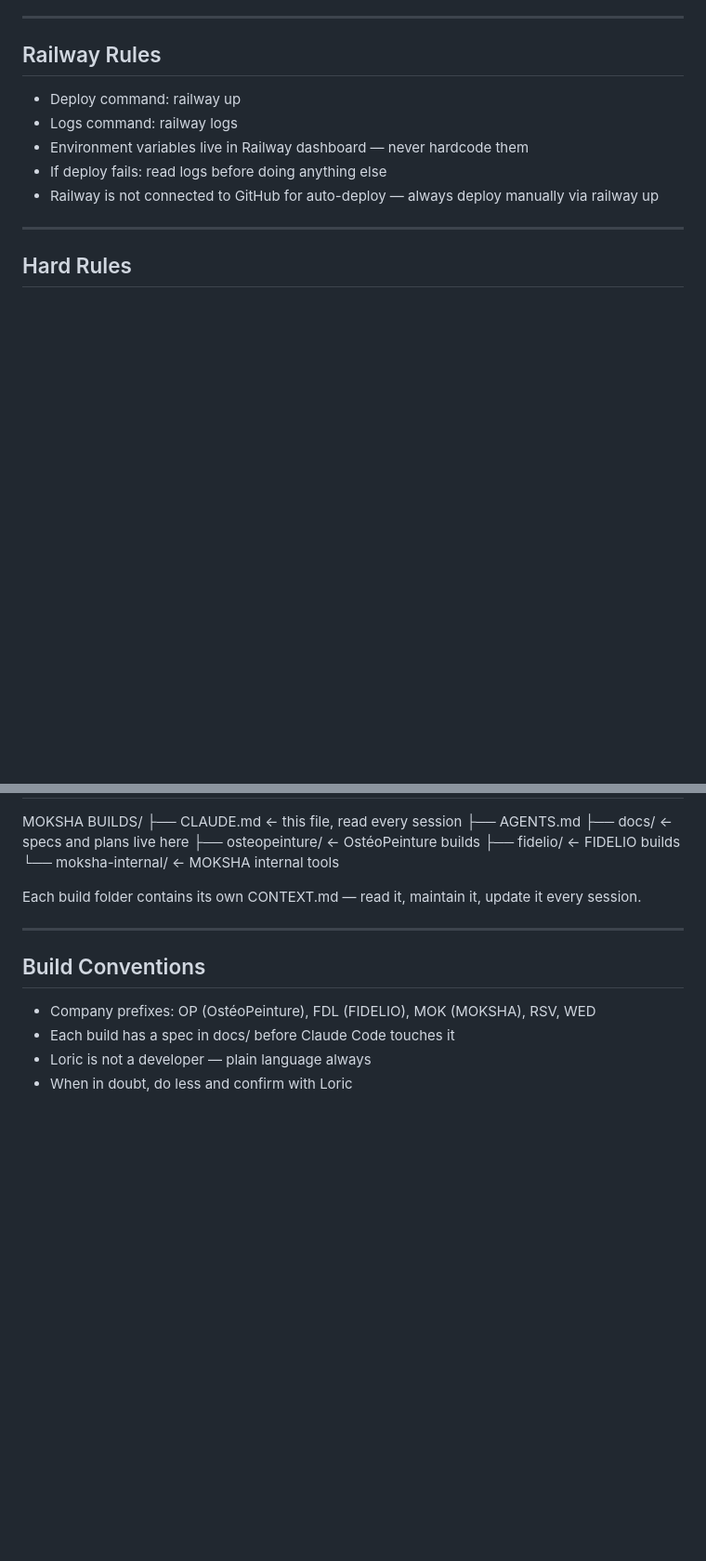
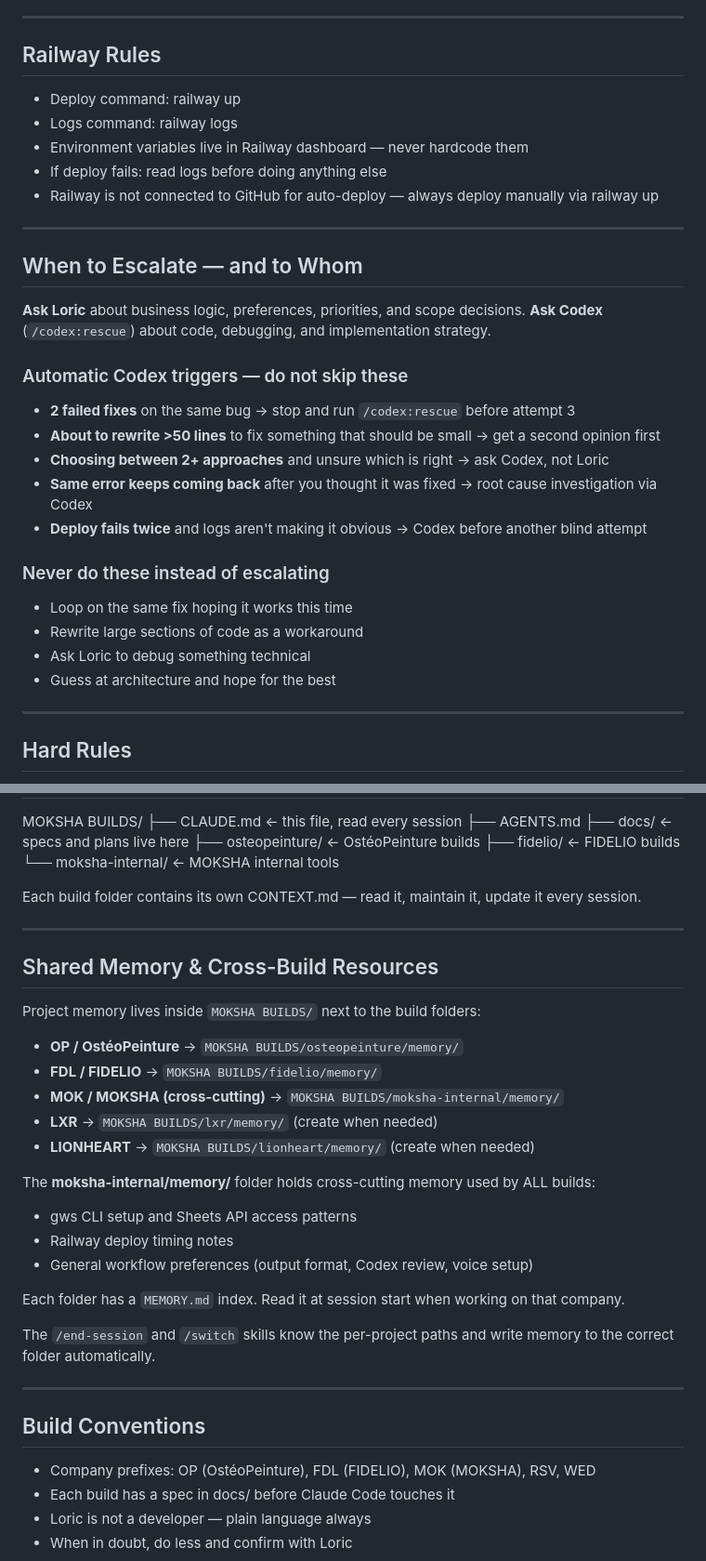
Before and after one commit to mokshatools-team/moksha-builds, a Markdown page: CLAUDE.md, 2 parts joined by grey strips. Shown at 93% size. GitHub-like rendering; blank space fills up the shorter version.

Commit message:
docs: update CLAUDE.md with memory paths, build conventions, review phase, Codex escalation

```diff
--- a/CLAUDE.md
+++ b/CLAUDE.md
@@ -94,6 +96,28 @@ Every change follows this exact sequence:
 - Environment variables live in Railway dashboard — never hardcode them
 - If deploy fails: read logs before doing anything else
 - Railway is not connected to GitHub for auto-deploy — always deploy manually via railway up
+
+---
+
+## When to Escalate — and to Whom
+
+**Ask Loric** about business logic, preferences, priorities, and scope decisions.
+**Ask Codex** (`/codex:rescue`) about code, debugging, and implementation strategy.
+
+### Automatic Codex triggers — do not skip these
+
+- **2 failed fixes** on the same bug → stop and run `/codex:rescue` before attempt 3
+- **About to rewrite >50 lines** to fix something that should be small → get a second opinion first
+- **Choosing between 2+ approaches** and unsure which is right → ask Codex, not Loric
+- **Same error keeps coming back** after you thought it was fixed → root cause investigation via Codex
+- **Deploy fails twice** and logs aren't making it obvious → Codex before another blind attempt
+
+### Never do these instead of escalating
+
+- Loop on the same fix hoping it works this time
+- Rewrite large sections of code as a workaround
+- Ask Loric to debug something technical
+- Guess at architecture and hope for the best
 
 ---
 
@@ -125,6 +149,27 @@ Each build folder contains its own CONTEXT.md — read it, maintain it, update i
 
 ---
 
+## Shared Memory & Cross-Build Resources
+
+Project memory lives inside `MOKSHA BUILDS/` next to the build folders:
+
+- **OP / OstéoPeinture** → `MOKSHA BUILDS/osteopeinture/memory/`
+- **FDL / FIDELIO** → `MOKSHA BUILDS/fidelio/memory/`
+- **MOK / MOKSHA (cross-cutting)** → `MOKSHA BUILDS/moksha-internal/memory/`
+- **LXR** → `MOKSHA BUILDS/lxr/memory/` (create when needed)
+- **LIONHEART** → `MOKSHA BUILDS/lionheart/memory/` (create when needed)
+
+The **moksha-internal/memory/** folder holds cross-cutting memory used by ALL builds:
+- gws CLI setup and Sheets API access patterns
+- Railway deploy timing notes
+- General workflow preferences (output format, Codex review, voice setup)
+
+Each folder has a `MEMORY.md` index. Read it at session start when working on that company.
+
+The `/end-session` and `/switch` skills know the per-project paths and write memory to the correct folder automatically.
+
+---
+
 ## Build Conventions
 
 - Company prefixes: OP (OstéoPeinture), FDL (FIDELIO), MOK (MOKSHA), RSV, WED
```
Also changed, not shown: other parts of CLAUDE.md (+6 -4 lines).
